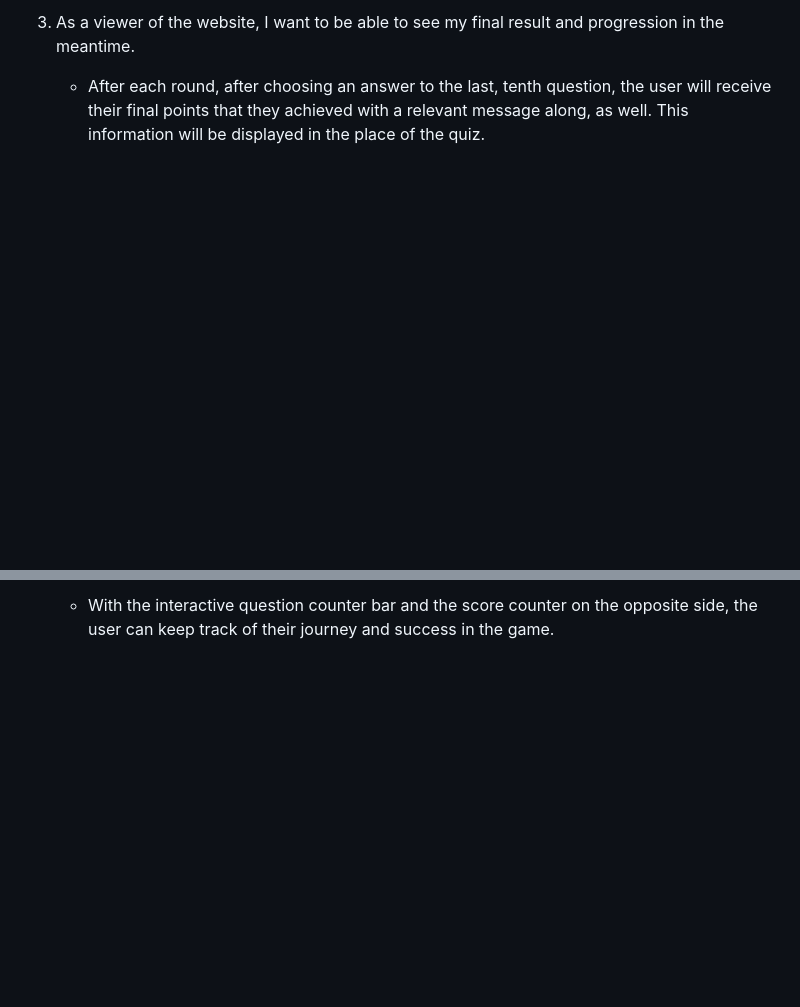
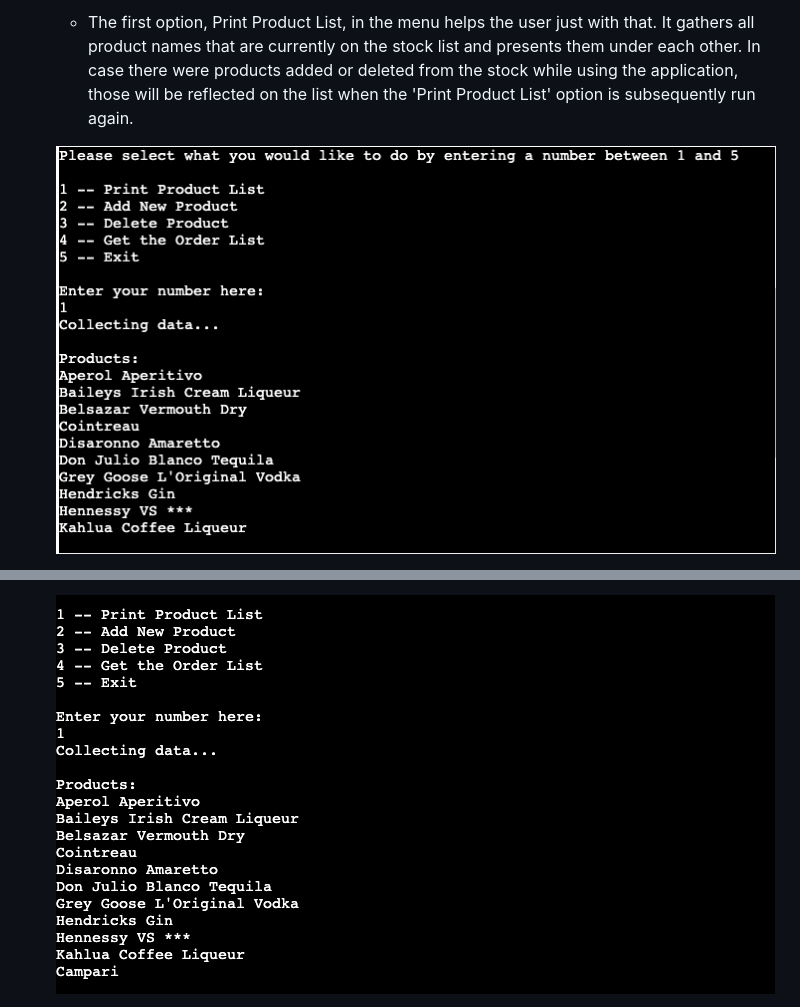
Before and after one commit to Lilla-Kavecsanszki/order-easy, a Markdown page: README.md, 2 parts joined by grey strips. GitHub-like rendering; blank space fills up the shorter version.

```diff
--- a/README.md
+++ b/README.md
@@ -404,5 +397,5 @@ Review all functionality and responsiveness on my mobile phone and tablet for al
 
-3.  As a viewer of the website, I want to be able to see my final result and progression in the meantime.
+    - The first option, Print Product List, in the menu helps the user just with that. It gathers all product names that are currently on the stock list and presents them under each other. In case there were products added or deleted from the stock while using the application, those will be reflected on the list when the 'Print Product List' option is subsequently run again.
 
-    - After each round, after choosing an answer to the last, tenth question, the user will receive their final points that they achieved with a relevant message along, as well. This information will be displayed in the place of the quiz.
+    ![List of Products](readme-images/print_product_list.png "List of Products")
 
@@ -410,3 +403,3 @@ Review all functionality and responsiveness on my mobile phone and tablet for al
 
-    - With the interactive question counter bar and the score counter on the opposite side, the user can keep track of their journey and success in the game.
+    ![Updated Product List](readme-images/updated_option_1.png "Updated Product List")
 
```
Also changed, not shown: other parts of README.md (+44 -31 lines), readme-images/app.png (added).
